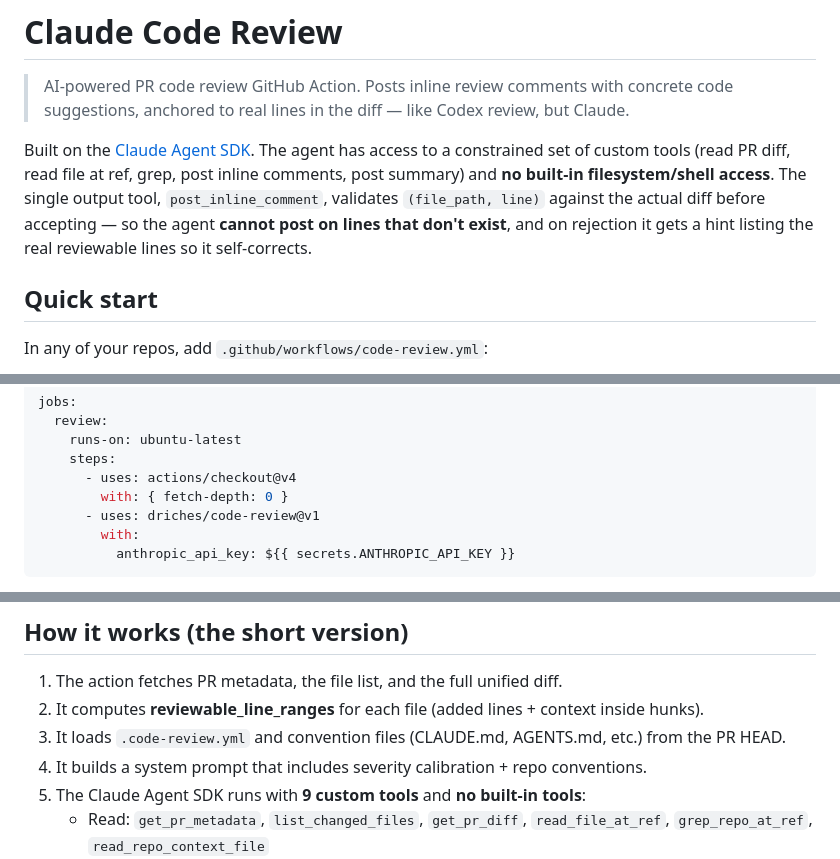
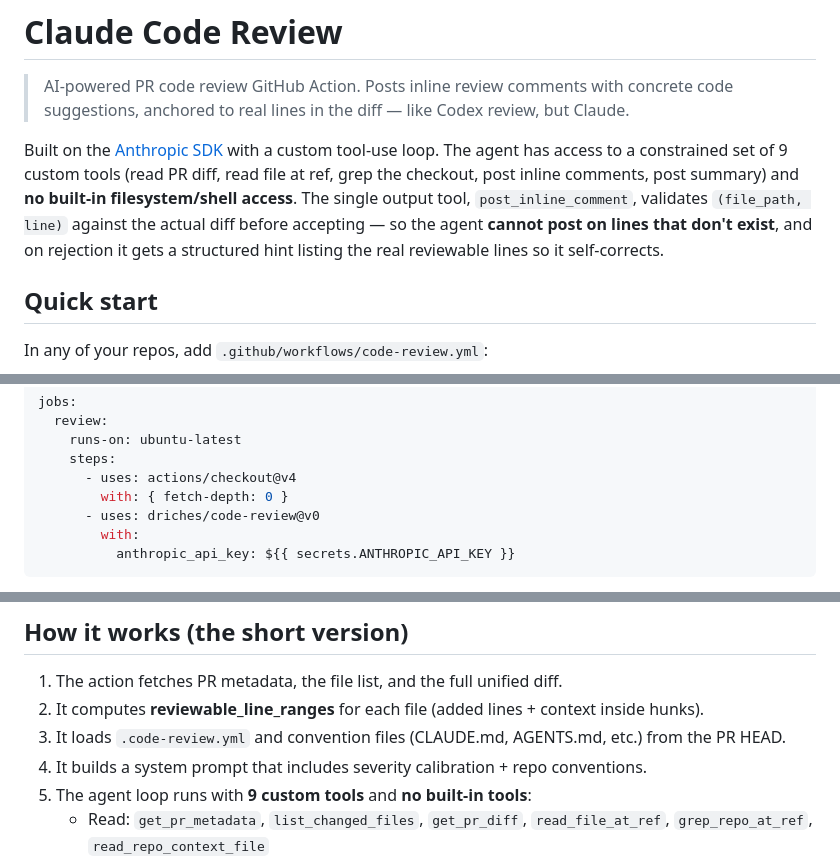
Before and after one commit to driches/vor, a Markdown page: README.md, 3 parts joined by grey strips. GitHub-like rendering.

Commit message:
docs: pin README to @v0 (until v1.0.0); remove stale Agent SDK reference

````diff
--- a/README.md
+++ b/README.md
@@ -2,7 +2,7 @@
 
 > AI-powered PR code review GitHub Action. Posts inline review comments with concrete code suggestions, anchored to real lines in the diff — like Codex review, but Claude.
 
-Built on the [Claude Agent SDK](https://github.com/anthropics/claude-agent-sdk-typescript). The agent has access to a constrained set of custom tools (read PR diff, read file at ref, grep, post inline comments, post summary) and **no built-in filesystem/shell access**. The single output tool, `post_inline_comment`, validates `(file_path, line)` against the actual diff before accepting — so the agent **cannot post on lines that don't exist**, and on rejection it gets a hint listing the real reviewable lines so it self-corrects.
+Built on the [Anthropic SDK](https://github.com/anthropics/anthropic-sdk-typescript) with a custom tool-use loop. The agent has access to a constrained set of 9 custom tools (read PR diff, read file at ref, grep the checkout, post inline comments, post summary) and **no built-in filesystem/shell access**. The single output tool, `post_inline_comment`, validates `(file_path, line)` against the actual diff before accepting — so the agent **cannot post on lines that don't exist**, and on rejection it gets a structured hint listing the real reviewable lines so it self-corrects.
 
 ## Quick start
 
@@ -24,7 +24,7 @@ jobs:
     steps:
       - uses: actions/checkout@v4
         with: { fetch-depth: 0 }
-      - uses: driches/code-review@v1
+      - uses: driches/code-review@v0
         with:
           anthropic_api_key: ${{ secrets.ANTHROPIC_API_KEY }}
 ```
@@ -120,7 +120,7 @@ budget:
 2. It computes **reviewable_line_ranges** for each file (added lines + context inside hunks).
 3. It loads `.code-review.yml` and convention files (CLAUDE.md, AGENTS.md, etc.) from the PR HEAD.
 4. It builds a system prompt that includes severity calibration + repo conventions.
-5. The Claude Agent SDK runs with **9 custom tools** and **no built-in tools**:
+5. The agent loop runs with **9 custom tools** and **no built-in tools**:
    - Read: `get_pr_metadata`, `list_changed_files`, `get_pr_diff`, `read_file_at_ref`, `grep_repo_at_ref`, `read_repo_context_file`
    - Write: `post_inline_comment` (validated), `post_summary` (terminates), `skip_file`
 6. Every `post_inline_comment` runs through a validator. On rejection (line outside diff, missing suggestion for high severity, duplicate, etc.), the agent gets a structured `{ reason, hint }` so it can correct and retry.
````
